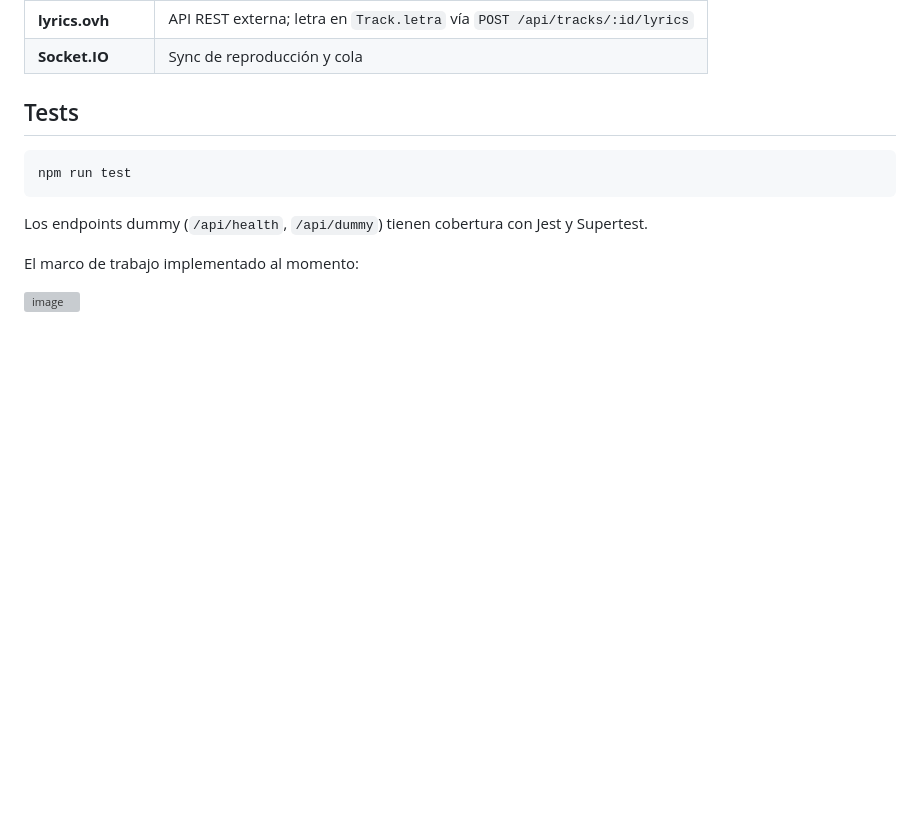
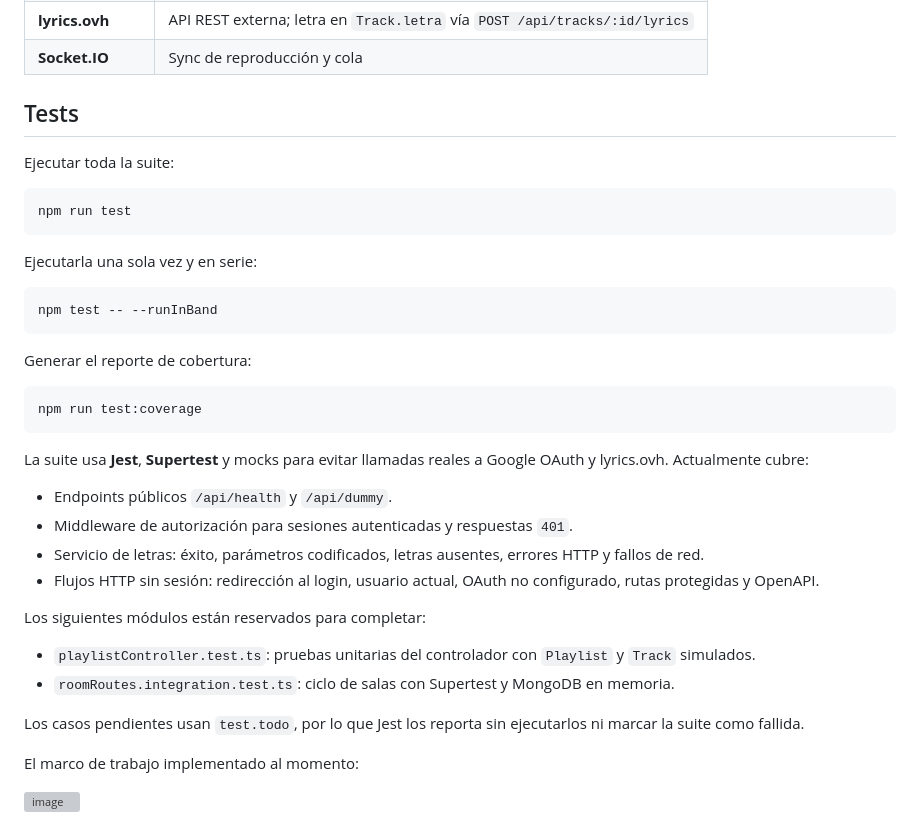
Before and after one commit to g2Ramiro/SonusRoomproject, a Markdown page: README.md, the part around the change. GitHub-like rendering; blank space fills up the shorter version; grey boxes are pictures that could not be loaded.

Commit message:
docs: README update
README content updated

````diff
--- a/README.md
+++ b/README.md
@@ -302,11 +302,39 @@ erDiagram
 
 ## Tests
 
+Ejecutar toda la suite:
+
 ```bash
 npm run test
 ```
 
-Los endpoints dummy (`/api/health`, `/api/dummy`) tienen cobertura con Jest y Supertest.
+Ejecutarla una sola vez y en serie:
+
+```bash
+npm test -- --runInBand
+```
+
+Generar el reporte de cobertura:
+
+```bash
+npm run test:coverage
+```
+
+La suite usa **Jest**, **Supertest** y mocks para evitar llamadas reales a Google OAuth y
+lyrics.ovh. Actualmente cubre:
+
+- Endpoints públicos `/api/health` y `/api/dummy`.
+- Middleware de autorización para sesiones autenticadas y respuestas `401`.
+- Servicio de letras: éxito, parámetros codificados, letras ausentes, errores HTTP y fallos de red.
+- Flujos HTTP sin sesión: redirección al login, usuario actual, OAuth no configurado, rutas protegidas y OpenAPI.
+
+Los siguientes módulos están reservados para completar:
+
+- `playlistController.test.ts`: pruebas unitarias del controlador con `Playlist` y `Track` simulados.
+- `roomRoutes.integration.test.ts`: ciclo de salas con Supertest y MongoDB en memoria.
+
+Los casos pendientes usan `test.todo`, por lo que Jest los reporta sin ejecutarlos ni marcar la
+suite como fallida.
 
 El marco de trabajo implementado al momento:
 
````
